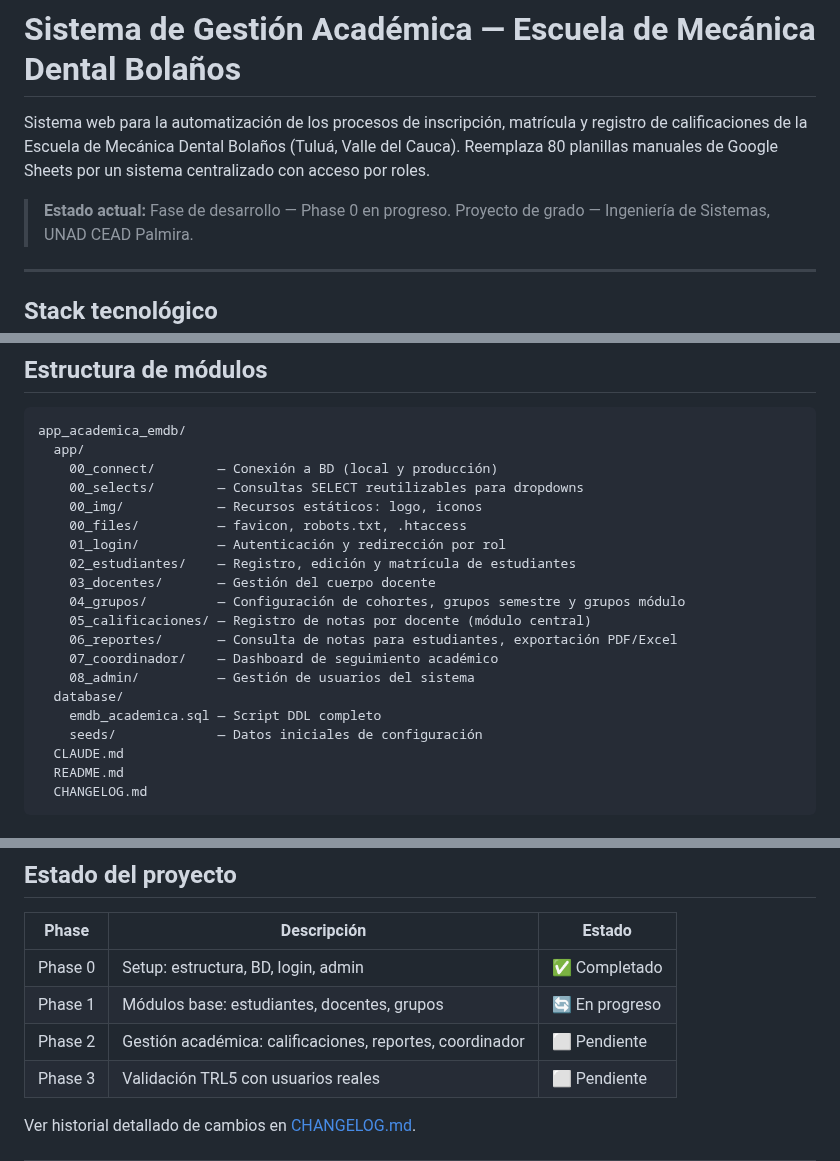
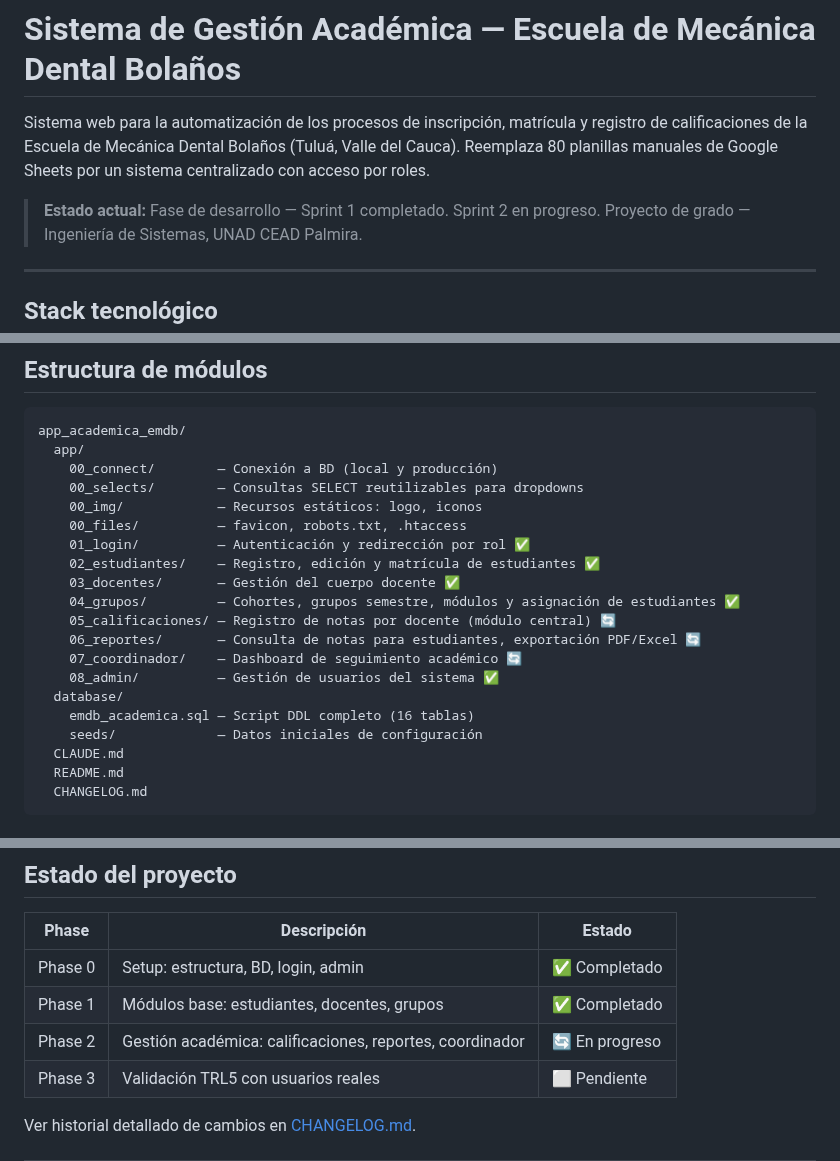
Before and after one commit to solartejoseluis/app_academica_emdb, a Markdown page: README.md, 3 parts joined by grey strips. Drawn GitHub-style.

Commit message:
docs: README actualizado — Sprint 1 completado, Sprint 2 en progreso

```diff
--- a/README.md
+++ b/README.md
@@ -2,7 +2,7 @@
 
 Sistema web para la automatización de los procesos de inscripción, matrícula y registro de calificaciones de la Escuela de Mecánica Dental Bolaños (Tuluá, Valle del Cauca). Reemplaza 80 planillas manuales de Google Sheets por un sistema centralizado con acceso por roles.
 
-> **Estado actual:** Fase de desarrollo — Phase 0 en progreso.
+> **Estado actual:** Fase de desarrollo — Sprint 1 completado. Sprint 2 en progreso.
 > Proyecto de grado — Ingeniería de Sistemas, UNAD CEAD Palmira.
 
 ---
@@ -84,16 +84,16 @@ app_academica_emdb/
     00_selects/        — Consultas SELECT reutilizables para dropdowns
     00_img/            — Recursos estáticos: logo, iconos
     00_files/          — favicon, robots.txt, .htaccess
-    01_login/          — Autenticación y redirección por rol
-    02_estudiantes/    — Registro, edición y matrícula de estudiantes
-    03_docentes/       — Gestión del cuerpo docente
-    04_grupos/         — Configuración de cohortes, grupos semestre y grupos módulo
-    05_calificaciones/ — Registro de notas por docente (módulo central)
-    06_reportes/       — Consulta de notas para estudiantes, exportación PDF/Excel
-    07_coordinador/    — Dashboard de seguimiento académico
-    08_admin/          — Gestión de usuarios del sistema
+    01_login/          — Autenticación y redirección por rol ✅
+    02_estudiantes/    — Registro, edición y matrícula de estudiantes ✅
+    03_docentes/       — Gestión del cuerpo docente ✅
+    04_grupos/         — Cohortes, grupos semestre, módulos y asignación de estudiantes ✅
+    05_calificaciones/ — Registro de notas por docente (módulo central) 🔄
+    06_reportes/       — Consulta de notas para estudiantes, exportación PDF/Excel 🔄
+    07_coordinador/    — Dashboard de seguimiento académico 🔄
+    08_admin/          — Gestión de usuarios del sistema ✅
   database/
-    emdb_academica.sql — Script DDL completo
+    emdb_academica.sql — Script DDL completo (16 tablas)
     seeds/             — Datos iniciales de configuración
   CLAUDE.md
   README.md
@@ -224,8 +224,8 @@ La institución gestionaba 80 planillas individuales de Google Sheets por semest
 | Phase | Descripción | Estado |
 |---|---|---|
 | Phase 0 | Setup: estructura, BD, login, admin | ✅ Completado |
-| Phase 1 | Módulos base: estudiantes, docentes, grupos | 🔄 En progreso |
-| Phase 2 | Gestión académica: calificaciones, reportes, coordinador | ⬜ Pendiente |
+| Phase 1 | Módulos base: estudiantes, docentes, grupos | ✅ Completado |
+| Phase 2 | Gestión académica: calificaciones, reportes, coordinador | 🔄 En progreso |
 | Phase 3 | Validación TRL5 con usuarios reales | ⬜ Pendiente |
 
 Ver historial detallado de cambios en [CHANGELOG.md](CHANGELOG.md).
```
